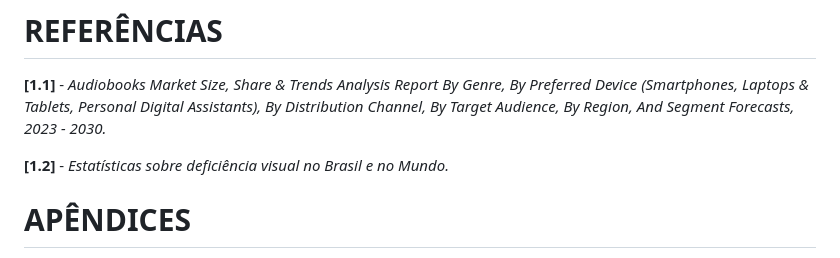
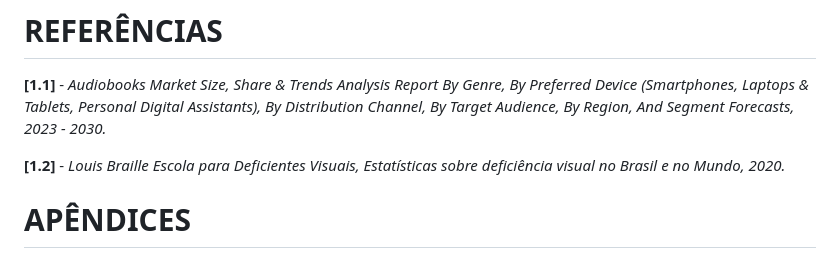
Before and after one commit to ICEI-PUC-Minas-PPLES-TI/plf-es-2023-1-ti2-0924100-webteca, a Markdown page: docs/relatorio_final.md, the part around the change. GitHub-like rendering.

Commit message:
#10
Referências

```diff
--- a/docs/relatorio_final.md
+++ b/docs/relatorio_final.md
@@ -192,7 +192,7 @@ Apresente aqui a conclusão do seu trabalho. Discussão dos resultados obtidos n
 
 **[1.1]** - _Audiobooks Market Size, Share & Trends Analysis Report By Genre, By Preferred Device (Smartphones, Laptops & Tablets, Personal Digital Assistants), By Distribution Channel, By Target Audience, By Region, And Segment Forecasts, 2023 - 2030._
 
-**[1.2]** - _Estatísticas sobre deficiência visual no Brasil e no Mundo._
+**[1.2]** - _Louis Braille Escola para Deficientes Visuais, Estatísticas sobre deficiência visual no Brasil e no Mundo, 2020._
 
 # APÊNDICES
 
```
